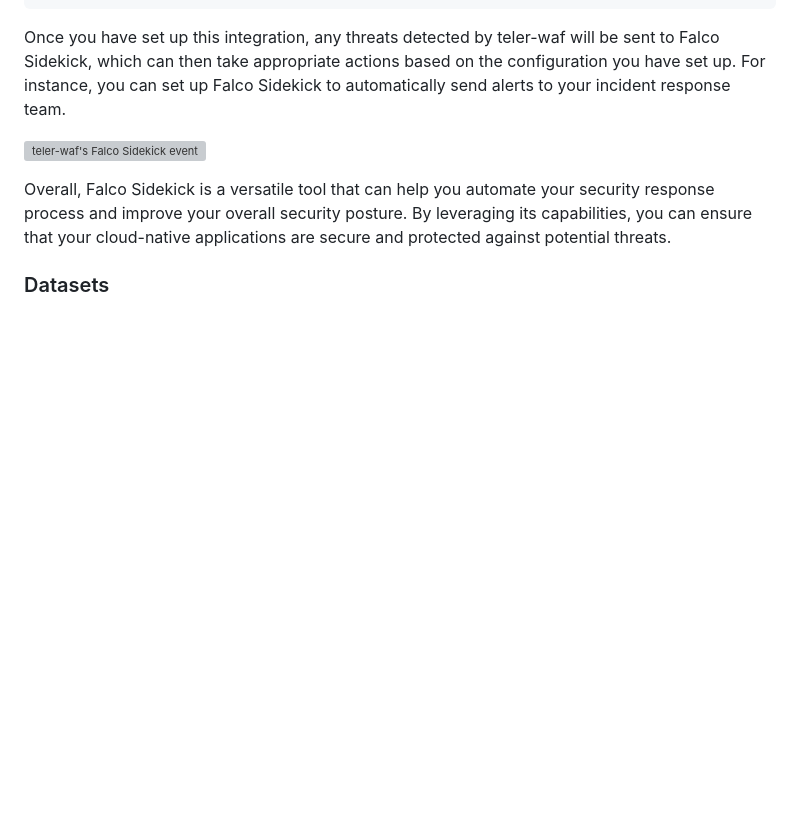
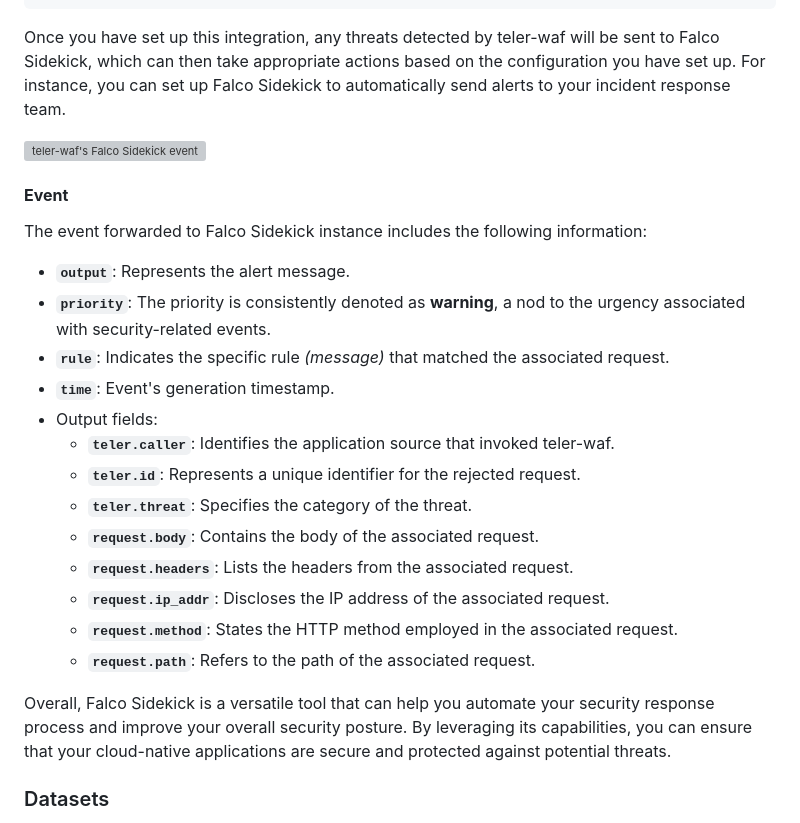
Before and after one commit to teler-sh/teler-waf, a Markdown page: README.md, the part around the change. Rendered like a GitHub page; blank space fills up the shorter version; grey boxes are pictures that could not be loaded.

Commit message:
docs: add falco event info

```diff
--- a/README.md
+++ b/README.md
@@ -427,6 +427,24 @@ Once you have set up this integration, any threats detected by teler-waf will be
 
 <a href="#"><img src="https://user-images.githubusercontent.com/25837540/235839471-a9d0b35d-4ff8-4c7f-bed2-fcfc4afa4a1e.png" alt="teler-waf's Falco Sidekick event" width="400px"></a>
 
+#### **Event**
+
+The event forwarded to Falco Sidekick instance includes the following information:
+
+* **`output`**: Represents the alert message.
+* **`priority`**: The priority is consistently denoted as **warning**, a nod to the urgency associated with security-related events.
+* **`rule`**: Indicates the specific rule _(message)_ that matched the associated request.
+* **`time`**: Event's generation timestamp.
+* Output fields:
+	* **`teler.caller`**: Identifies the application source that invoked teler-waf.
+	* **`teler.id`**: Represents a unique identifier for the rejected request.
+	* **`teler.threat`**: Specifies the category of the threat.
+	* **`request.body`**: Contains the body of the associated request.
+	* **`request.headers`**: Lists the headers from the associated request.
+	* **`request.ip_addr`**: Discloses the IP address of the associated request.
+	* **`request.method`**: States the HTTP method employed in the associated request.
+	* **`request.path`**: Refers to the path of the associated request.
+
 Overall, Falco Sidekick is a versatile tool that can help you automate your security response process and improve your overall security posture. By leveraging its capabilities, you can ensure that your cloud-native applications are secure and protected against potential threats.
 
 ### Datasets
```
